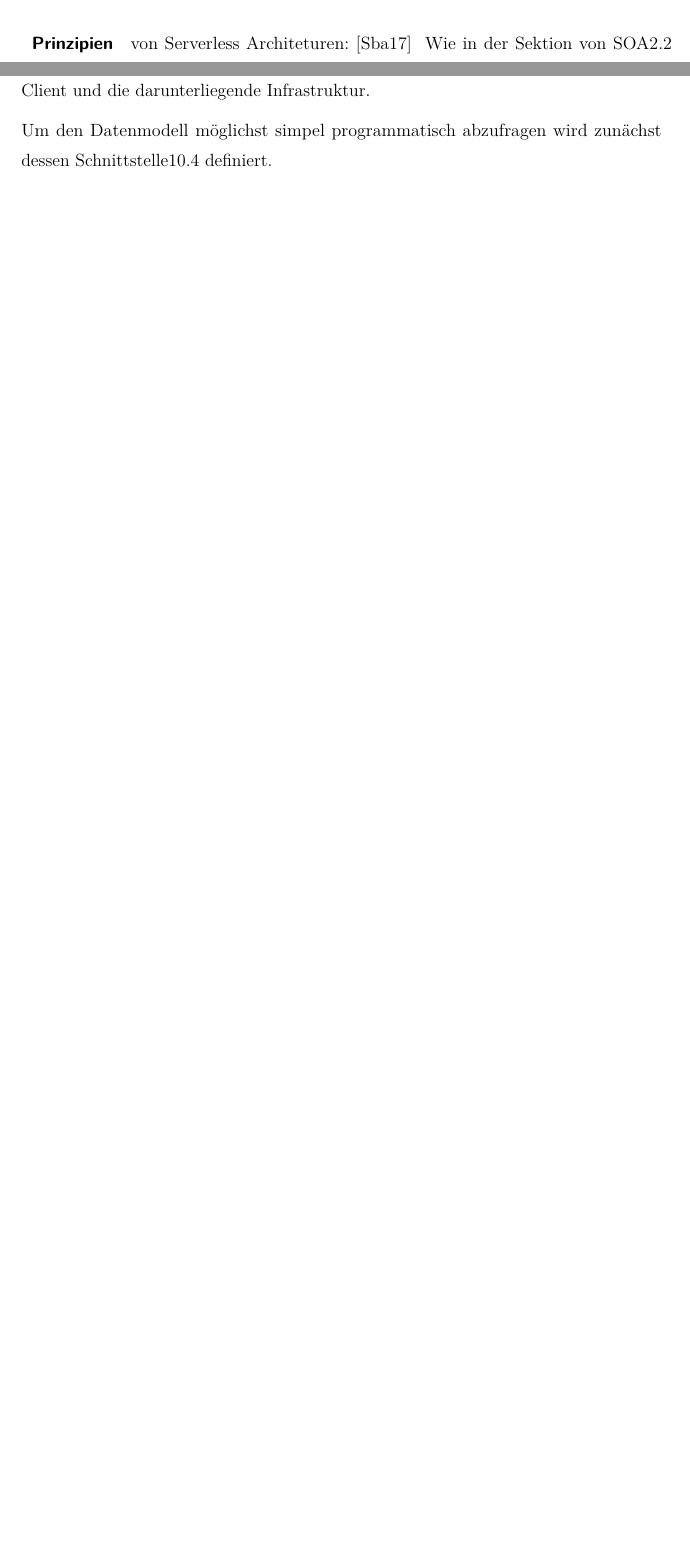
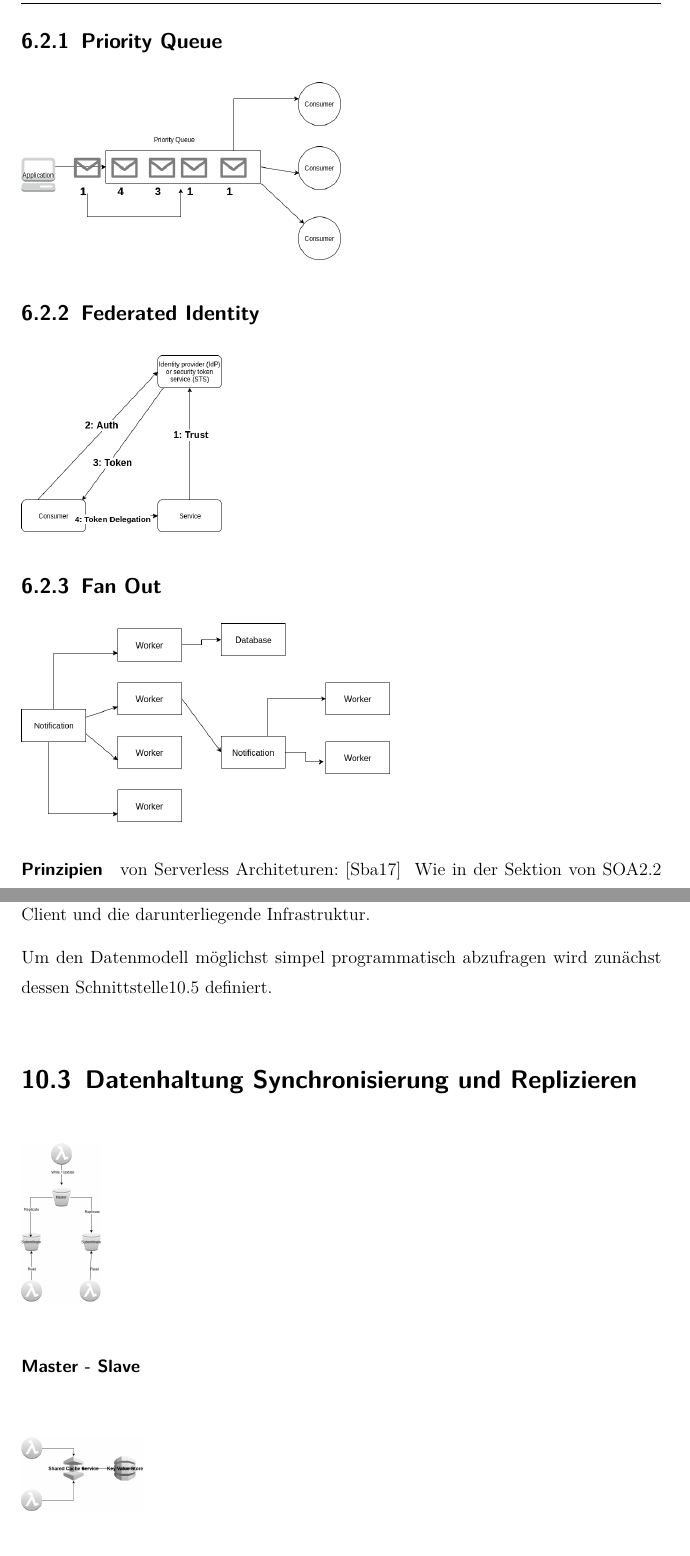
Before and after one commit to DragoljubTHB/sacwa, a LaTeX thesis (doc/sakwa.tex): two parts of pages 23 and 40 of 62 before the commit and two parts of pages 24 and 42 of 64 after it, joined at a grey line, cut at the place of the change, the shorter picture padded with empty space. Compiled offline with pdfLaTeX; an older LaTeX class or package is replaced by its successor.

Commit message:
done with pics

```diff
--- a/doc/sakwa.tex
+++ b/doc/sakwa.tex
@@ -614,6 +616,22 @@ Sharding -> Divide DataStore to Scale better -> Dynamo db + S3
 Static Content Hosting -> Solved by S3
 Throttling -> Scallability of Serverless Solved vs Transaction
 Vallet key <-> Auht0
+
+\subsection{Priority Queue}
+\begin{figure}[H]
+	\includegraphics[scale=0.36]{./pics/pattern-priority-queue.png}
+\end{figure}
+
+\subsection{Federated Identity}
+\begin{figure}[H]
+	\includegraphics[scale=0.36]{./pics/pattern-federated-identity.png}
+\end{figure}
+
+
+\subsection{Fan Out}
+\begin{figure}[H]
+\includegraphics[scale=0.36]{./pics/pattern-fan-out.png}
+\end{figure}
 
 
 \paragraph{Prinzipien}\label{par:serverless-principles} von Serverless Architeturen: \cite{serverlessArchAWS}
@@ -924,6 +942,17 @@ Eine Lambdafunktion arbeitet als Schnittstelle \ref{lst:lambda-interface} zwisch
 
 
 Um den Datenmodell möglichst simpel programmatisch abzufragen wird zunächst dessen Schnittstelle\ref{sec:rest} definiert.
+
+\section{Datenhaltung Synchronisierung und Replizieren}
+\paragraph{Master - Slave}
+\begin{figure}[H]
+	\includegraphics[scale=0.2]{./pics/aws/pattern-master-subordinate-data-replication.png}
+\end{figure}
+
+\paragraph{cache shared }
+\begin{figure}[H]
+	\includegraphics[scale=0.2]{./pics/aws/pattern-cache-shared.png}
+\end{figure}
 
 
 \section{Abtrennung des Monoliths}
```
Also changed, not shown: doc/pics/aws/pattern-cache-shared.png (added), doc/pics/aws/pattern-master-subordinate-data-replication.png (added), doc/pics/aws/pattern-master-subordinate-data-replication.svg (added), doc/pics/pattern-fan-out.png (added), doc/pics/pattern-fan-out.svg (added), doc/pics/pattern-federated-identity.png (added), doc/pics/pattern-federated-identity.svg (added), doc/pics/pattern-priority-queue.png (added), doc/pics/pattern-priority-queue.svg (added), doc/sakwa.pdf, doc/sakwa.tex (24 more changed lines).
